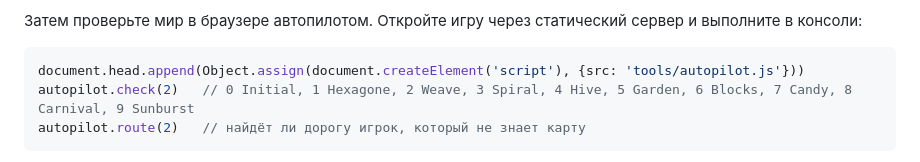
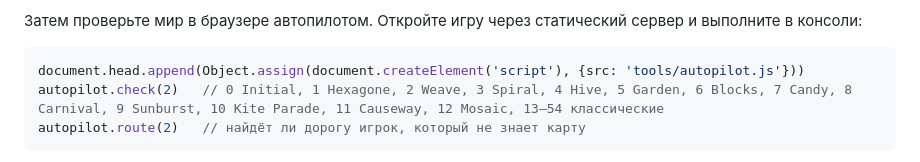
Before and after one commit to IlanMar/abstract-games, a Markdown page: Snake3D/WORLDS.md, the part around the change. Drawn GitHub-style.

Commit message:
Snake3D: WORLDS.md lists maps 10-12 and the classic range for the autopilot
Co-Authored-By: Claude Opus 5.5 <noreply@anthropic.com>

````diff
--- a/Snake3D/WORLDS.md
+++ b/Snake3D/WORLDS.md
@@ -43,7 +43,7 @@ node tools/build-levels.js          # проверить и записать lev
 
 ```js
 document.head.append(Object.assign(document.createElement('script'), {src: 'tools/autopilot.js'}))
-autopilot.check(2)   // 0 Initial, 1 Hexagone, 2 Weave, 3 Spiral, 4 Hive, 5 Garden, 6 Blocks, 7 Candy, 8 Carnival, 9 Sunburst
+autopilot.check(2)   // 0 Initial, 1 Hexagone, 2 Weave, 3 Spiral, 4 Hive, 5 Garden, 6 Blocks, 7 Candy, 8 Carnival, 9 Sunburst, 10 Kite Parade, 11 Causeway, 12 Mosaic, 13–54 классические
 autopilot.route(2)   // найдёт ли дорогу игрок, который не знает карту
 ```
 
````
